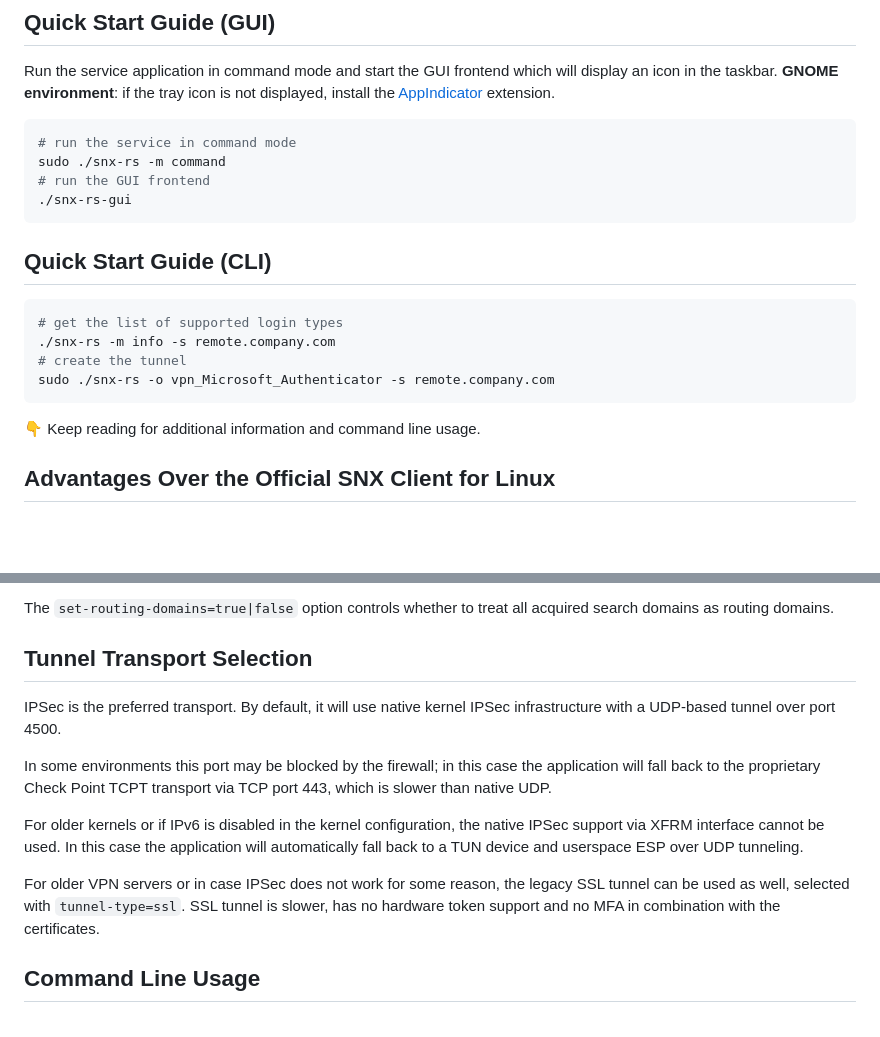
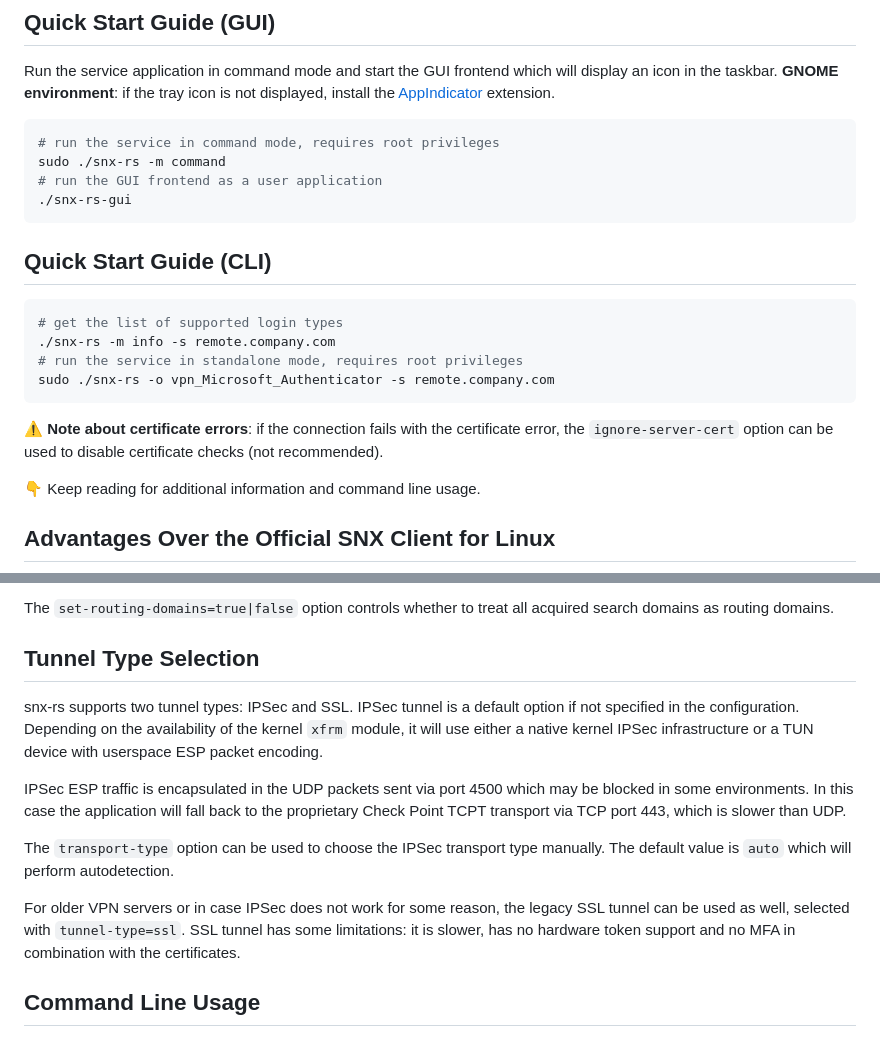
Before and after one commit to ancwrd1/snx-rs, a Markdown page: README.md, 2 parts joined by grey strips. Drawn GitHub-style; blank space fills up the shorter version.

````diff
--- a/README.md
+++ b/README.md
@@ -17,9 +17,9 @@ Run the service application in command mode and start the GUI frontend which wil
 **GNOME environment**: if the tray icon is not displayed, install the [AppIndicator](https://extensions.gnome.org/extension/615/appindicator-support/) extension.
 
 ```bash
-# run the service in command mode
+# run the service in command mode, requires root privileges
 sudo ./snx-rs -m command
-# run the GUI frontend
+# run the GUI frontend as a user application
 ./snx-rs-gui
 ```
 
@@ -28,9 +28,11 @@ sudo ./snx-rs -m command
 ```bash
 # get the list of supported login types
 ./snx-rs -m info -s remote.company.com
-# create the tunnel
+# run the service in standalone mode, requires root privileges
 sudo ./snx-rs -o vpn_Microsoft_Authenticator -s remote.company.com
 ```
+
+⚠️ **Note about certificate errors**: if the connection fails with the certificate error, the `ignore-server-cert` option can be used to disable certificate checks (not recommended).
 
 👇 Keep reading for additional information and command line usage.
 
@@ -88,18 +90,19 @@ will be forwarded through the tunnel. For further explanation, please check [thi
 
 The `set-routing-domains=true|false` option controls whether to treat all acquired search domains as routing domains.
 
-## Tunnel Transport Selection
+## Tunnel Type Selection
 
-IPSec is the preferred transport. By default, it will use native kernel IPSec infrastructure with a UDP-based tunnel over port 4500.
+snx-rs supports two tunnel types: IPSec and SSL. IPSec tunnel is a default option if not specified in the configuration.
+Depending on the availability of the kernel `xfrm` module, it will use either a native kernel IPSec infrastructure or a TUN device
+with userspace ESP packet encoding.
 
-In some environments this port may be blocked by the firewall; in this case the application will fall back to the proprietary Check Point TCPT
-transport via TCP port 443, which is slower than native UDP.
+IPSec ESP traffic is encapsulated in the UDP packets sent via port 4500 which may be blocked in some environments.
+In this case the application will fall back to the proprietary Check Point TCPT transport via TCP port 443, which is slower than UDP.
 
-For older kernels or if IPv6 is disabled in the kernel configuration, the native IPSec support via XFRM interface cannot be used.
-In this case the application will automatically fall back to a TUN device and userspace ESP over UDP tunneling.
+The `transport-type` option can be used to choose the IPSec transport type manually. The default value is `auto` which will perform autodetection.
 
 For older VPN servers or in case IPSec does not work for some reason, the legacy SSL tunnel can be used as well, selected with `tunnel-type=ssl`.
-SSL tunnel is slower, has no hardware token support and no MFA in combination with the certificates.
+SSL tunnel has some limitations: it is slower, has no hardware token support and no MFA in combination with the certificates.
 
 ## Command Line Usage
 
````
